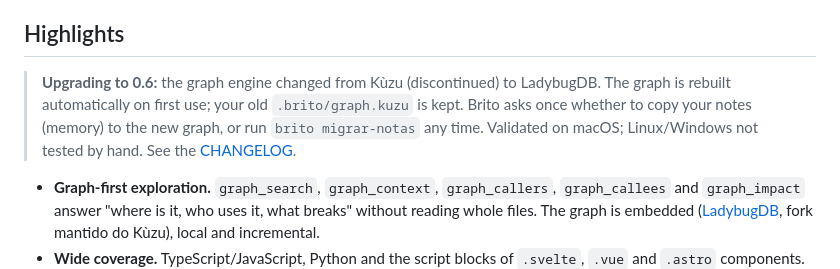
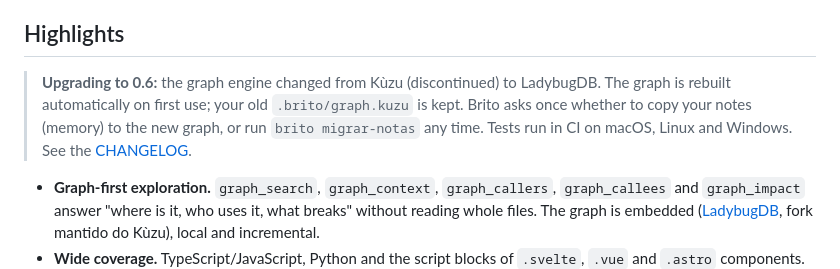
Before and after one commit to PedroMansanari1/brito, a Markdown page: README.md, the part around the change. GitHub-like rendering.

```diff
--- a/README.md
+++ b/README.md
@@ -12,7 +12,7 @@ Brito is an agent for software development. Use it in the terminal (`brito-cli`
 
 ## Highlights
 
-> **Upgrading to 0.6:** the graph engine changed from Kùzu (discontinued) to LadybugDB. The graph is rebuilt automatically on first use; your old `.brito/graph.kuzu` is kept. Brito asks once whether to copy your notes (memory) to the new graph, or run `brito migrar-notas` any time. Validated on macOS; Linux/Windows not tested by hand. See the [CHANGELOG](CHANGELOG.md).
+> **Upgrading to 0.6:** the graph engine changed from Kùzu (discontinued) to LadybugDB. The graph is rebuilt automatically on first use; your old `.brito/graph.kuzu` is kept. Brito asks once whether to copy your notes (memory) to the new graph, or run `brito migrar-notas` any time. Tests run in CI on macOS, Linux and Windows. See the [CHANGELOG](CHANGELOG.md).
 
 - **Graph-first exploration.** `graph_search`, `graph_context`, `graph_callers`, `graph_callees` and `graph_impact` answer "where is it, who uses it, what breaks" without reading whole files. The graph is embedded ([LadybugDB](https://github.com/LadybugDB/ladybug), fork mantido do Kùzu), local and incremental.
 - **Wide coverage.** TypeScript/JavaScript, Python and the script blocks of `.svelte`, `.vue` and `.astro` components. Import aliases (`tsconfig` paths, `package.json` imports, SvelteKit's `$lib`) become real edges. Files ignored by `.gitignore` stay out.
```
Also changed, not shown: CHANGELOG.md (+5 -2 lines), README.pt-BR.md (+1 -1 lines).
